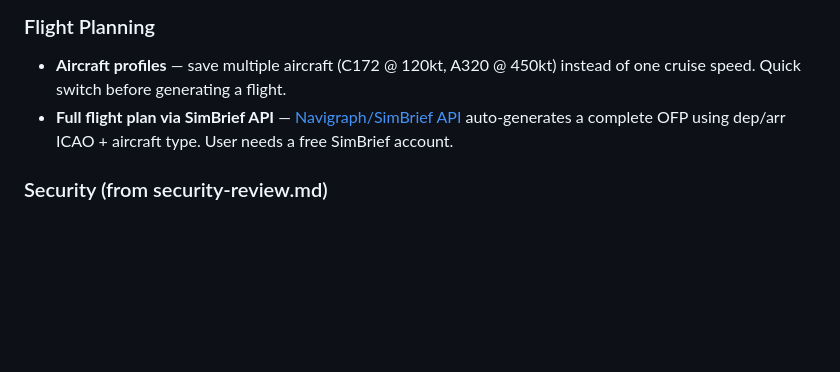
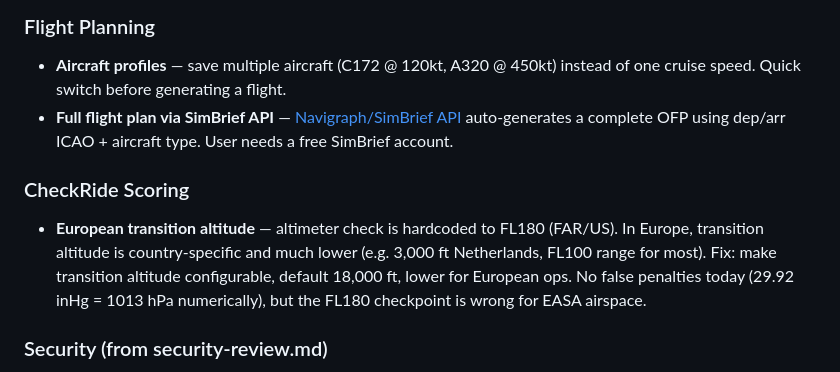
Before and after one commit to BrianB-22/letsfly, a Markdown page: todo.md, the part around the change. Drawn GitHub-style; blank space fills up the shorter version.

Commit message:
Add todo: review European transition altitude in CheckRide scoring
Co-Authored-By: Claude Sonnet 4.6 <noreply@anthropic.com>

```diff
--- a/todo.md
+++ b/todo.md
@@ -29,6 +29,9 @@
 - **Aircraft profiles** — save multiple aircraft (C172 @ 120kt, A320 @ 450kt) instead of one cruise speed. Quick switch before generating a flight.
 - **Full flight plan via SimBrief API** — [Navigraph/SimBrief API](https://developers.navigraph.com/docs/simbrief/using-the-api) auto-generates a complete OFP using dep/arr ICAO + aircraft type. User needs a free SimBrief account.
 
+### CheckRide Scoring
+- **European transition altitude** — altimeter check is hardcoded to FL180 (FAR/US). In Europe, transition altitude is country-specific and much lower (e.g. 3,000 ft Netherlands, FL100 range for most). Fix: make transition altitude configurable, default 18,000 ft, lower for European ops. No false penalties today (29.92 inHg = 1013 hPa numerically), but the FL180 checkpoint is wrong for EASA airspace.
+
 ### Security (from security-review.md)
 - **M-5: Lock down checkride_results bulk listing** — public SELECT policy lets anyone enumerate every run (tracks, timestamps, user UUIDs) via the anon REST API, not just view runs they have links to. Fix: make table SELECT owner-only + add a `get-report` edge function (service role, fetch single run by id) so report.html share links keep working. ~1 hour incl. report.html fetch update. Do before user count grows. Interim: mention in client UI that uploaded runs are publicly viewable.
 - **M-2: Rate-limit pull-route** — unauthenticated proxy spending FPD API quota.
```
